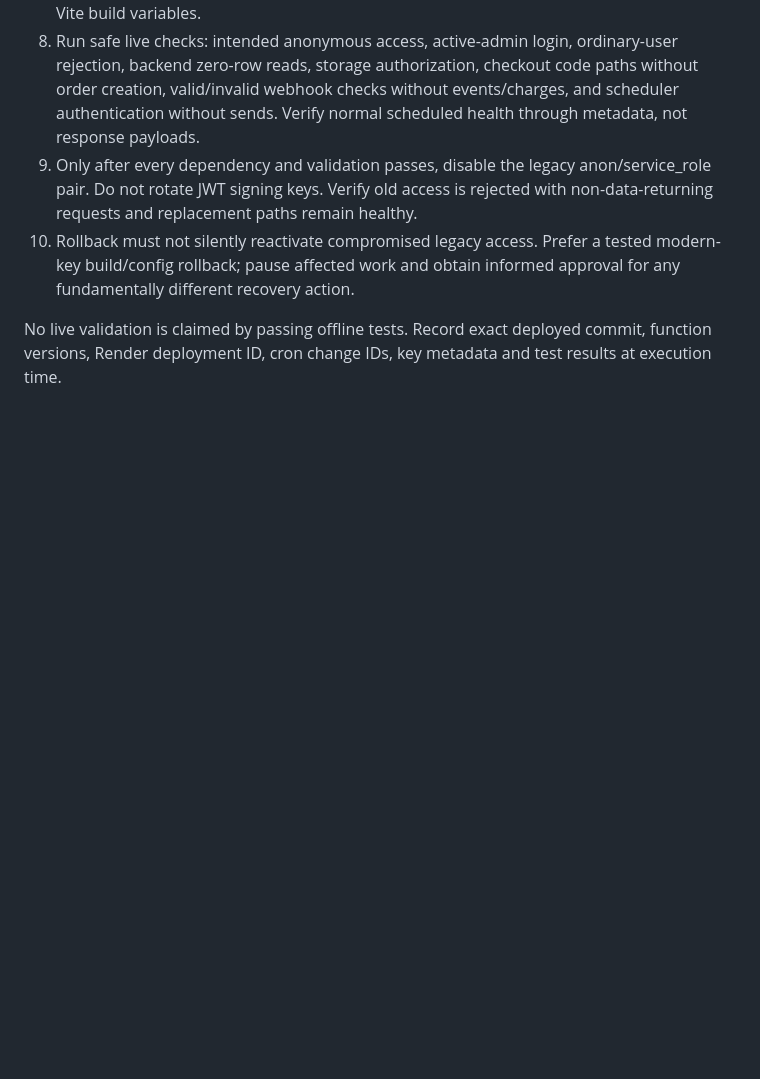
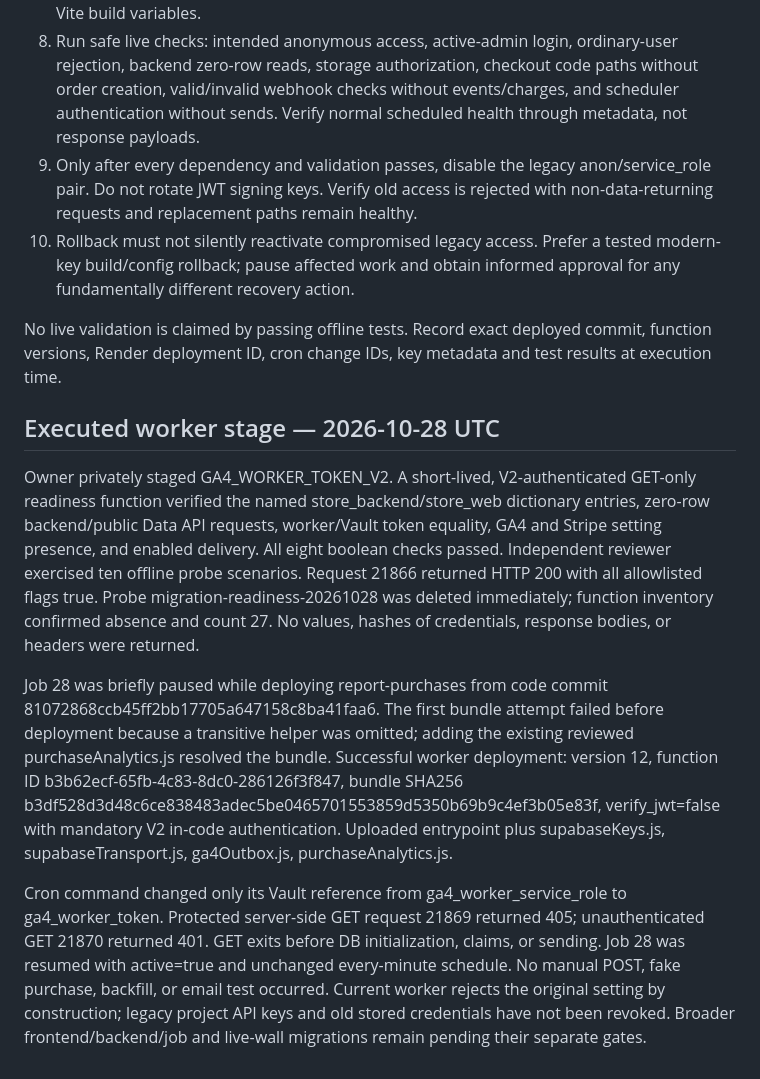
Before and after one commit to ktodd2/driveshaft-cable-site, a Markdown page: docs/supabase-key-migration-deployment.md, the part around the change. Rendered like a GitHub page; blank space fills up the shorter version.

Commit message:
Record protected readiness and coordinated worker cutover

```diff
--- a/docs/supabase-key-migration-deployment.md
+++ b/docs/supabase-key-migration-deployment.md
@@ -46,3 +46,11 @@ Do not execute this worksheet until protected credential setup, independent revi
 10. Rollback must not silently reactivate compromised legacy access. Prefer a tested modern-key build/config rollback; pause affected work and obtain informed approval for any fundamentally different recovery action.
 
 No live validation is claimed by passing offline tests. Record exact deployed commit, function versions, Render deployment ID, cron change IDs, key metadata and test results at execution time.
+
+## Executed worker stage — 2026-10-28 UTC
+
+Owner privately staged GA4_WORKER_TOKEN_V2. A short-lived, V2-authenticated GET-only readiness function verified the named store_backend/store_web dictionary entries, zero-row backend/public Data API requests, worker/Vault token equality, GA4 and Stripe setting presence, and enabled delivery. All eight boolean checks passed. Independent reviewer exercised ten offline probe scenarios. Request 21866 returned HTTP 200 with all allowlisted flags true. Probe migration-readiness-20261028 was deleted immediately; function inventory confirmed absence and count 27. No values, hashes of credentials, response bodies, or headers were returned.
+
+Job 28 was briefly paused while deploying report-purchases from code commit 81072868ccb45ff2bb17705a647158c8ba41faa6. The first bundle attempt failed before deployment because a transitive helper was omitted; adding the existing reviewed purchaseAnalytics.js resolved the bundle. Successful worker deployment: version 12, function ID b3b62ecf-65fb-4c83-8dc0-286126f3f847, bundle SHA256 b3df528d3d48c6ce838483adec5be0465701553859d5350b69b9c4ef3b05e83f, verify_jwt=false with mandatory V2 in-code authentication. Uploaded entrypoint plus supabaseKeys.js, supabaseTransport.js, ga4Outbox.js, purchaseAnalytics.js.
+
+Cron command changed only its Vault reference from ga4_worker_service_role to ga4_worker_token. Protected server-side GET request 21869 returned 405; unauthenticated GET 21870 returned 401. GET exits before DB initialization, claims, or sending. Job 28 was resumed with active=true and unchanged every-minute schedule. No manual POST, fake purchase, backfill, or email test occurred. Current worker rejects the original setting by construction; legacy project API keys and old stored credentials have not been revoked. Broader frontend/backend/job and live-wall migrations remain pending their separate gates.
```
